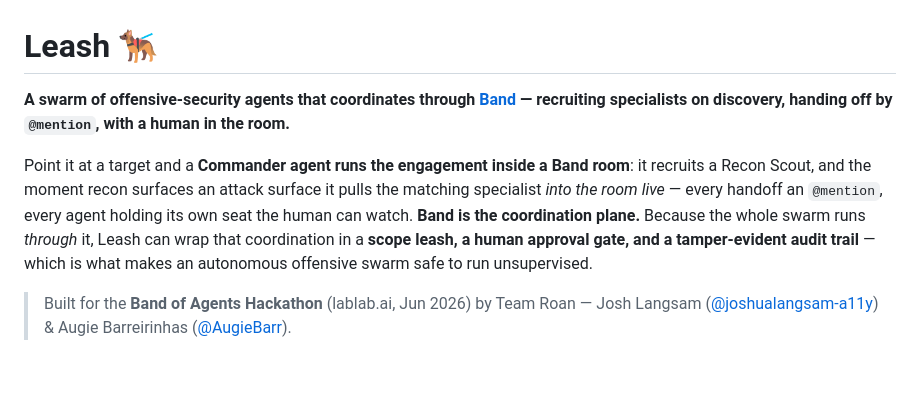
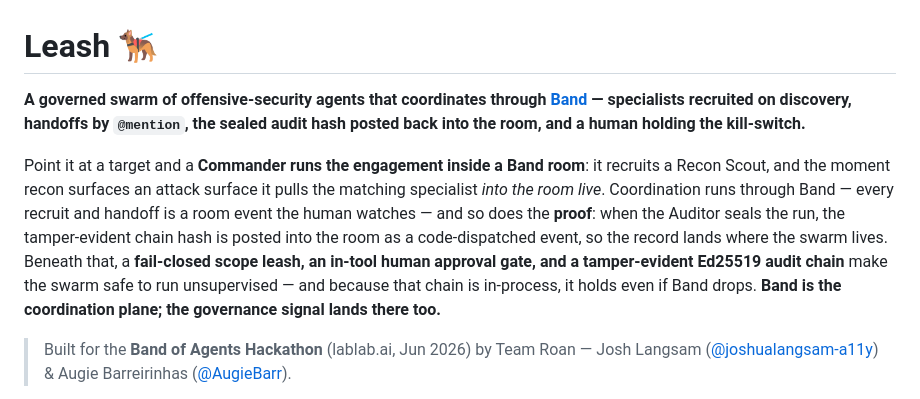
Before and after one commit to AugieBarr/Leash-AB-JL, a Markdown page: README.md, the part around the change. Drawn GitHub-style; blank space fills up the shorter version.

Commit message:
docs: lead with Band as the plane where the governance signal lands
Reframes the opening so Band is load-bearing, not decorative: the sealed audit hash
is now a code-dispatched Band event, so the lede can honestly say coordination AND
the proof land in the room. Keeps the in-process truth ('holds even if Band drops')
so there is no overclaim.

```diff
--- a/README.md
+++ b/README.md
@@ -1,8 +1,8 @@
 # Leash 🐕‍🦺
 
-**A swarm of offensive-security agents that coordinates through [Band](https://band.ai) — recruiting specialists on discovery, handing off by `@mention`, with a human in the room.**
+**A governed swarm of offensive-security agents that coordinates through [Band](https://band.ai) — specialists recruited on discovery, handoffs by `@mention`, the sealed audit hash posted back into the room, and a human holding the kill-switch.**
 
-Point it at a target and a **Commander agent runs the engagement inside a Band room**: it recruits a Recon Scout, and the moment recon surfaces an attack surface it pulls the matching specialist *into the room live* — every handoff an `@mention`, every agent holding its own seat the human can watch. **Band is the coordination plane.** Because the whole swarm runs *through* it, Leash can wrap that coordination in a **scope leash, a human approval gate, and a tamper-evident audit trail** — which is what makes an autonomous offensive swarm safe to run unsupervised.
+Point it at a target and a **Commander runs the engagement inside a Band room**: it recruits a Recon Scout, and the moment recon surfaces an attack surface it pulls the matching specialist *into the room live*. Coordination runs through Band — every recruit and handoff is a room event the human watches — and so does the **proof**: when the Auditor seals the run, the tamper-evident chain hash is posted into the room as a code-dispatched event, so the record lands where the swarm lives. Beneath that, a **fail-closed scope leash, an in-tool human approval gate, and a tamper-evident Ed25519 audit chain** make the swarm safe to run unsupervised — and because that chain is in-process, it holds even if Band drops. **Band is the coordination plane; the governance signal lands there too.**
 
 > Built for the **Band of Agents Hackathon** (lablab.ai, Jun 2026) by Team Roan — Josh Langsam ([@joshualangsam-a11y](https://github.com/joshualangsam-a11y)) & Augie Barreirinhas ([@AugieBarr](https://github.com/AugieBarr)).
 
```
